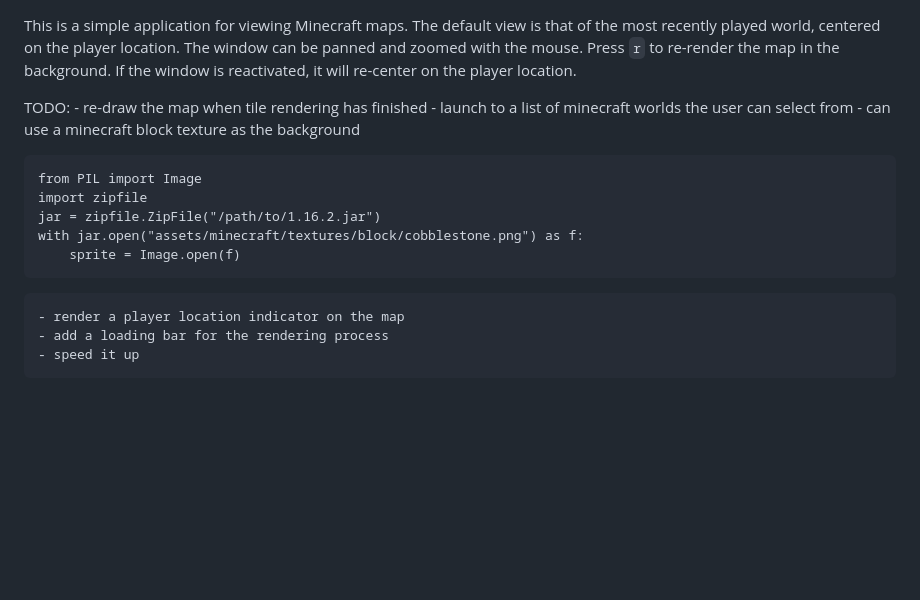
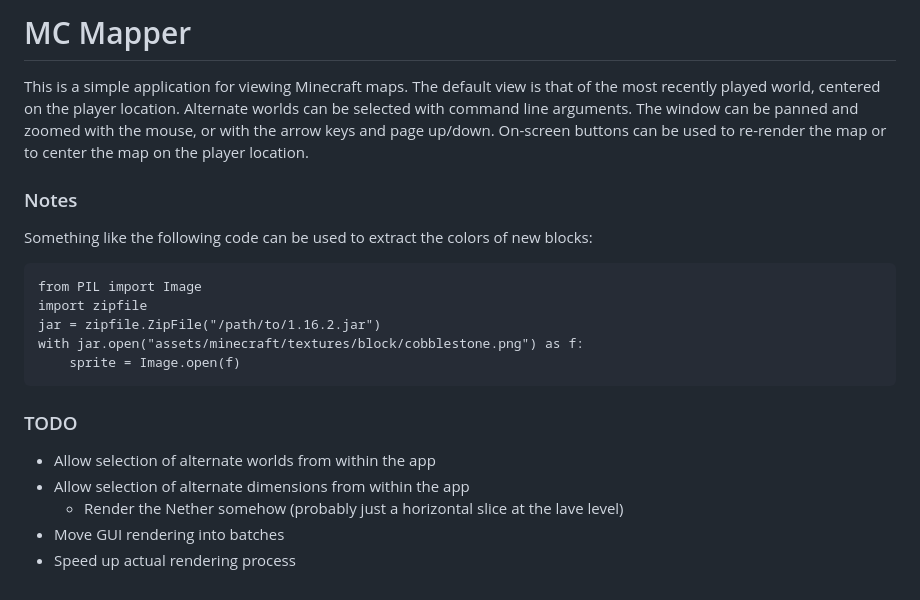
Before and after one commit to jabbequbs/mcmapper, a Markdown page: README.md, the part around the change. GitHub-like rendering; blank space fills up the shorter version.

Commit message:
Moved TODO to readme, cleanup

````diff
--- a/README.md
+++ b/README.md
@@ -1,12 +1,14 @@
+# MC Mapper
+
 This is a simple application for viewing Minecraft maps.  The default view is that
-of the most recently played world, centered on the player location.  The window
-can be panned and zoomed with the mouse.  Press `r` to re-render the map in the
-background.  If the window is reactivated, it will re-center on the player location.
+of the most recently played world, centered on the player location.  Alternate worlds
+can be selected with command line arguments.  The window can be panned and zoomed
+with the mouse, or with the arrow keys and page up/down.  On-screen buttons can
+be used to re-render the map or to center the map on the player location.
 
-TODO:
-    - re-draw the map when tile rendering has finished
-    - launch to a list of minecraft worlds the user can select from
-        - can use a minecraft block texture as the background
+### Notes
+
+Something like the following code can be used to extract the colors of new blocks:
 ```
 from PIL import Image
 import zipfile
@@ -14,6 +16,10 @@ jar = zipfile.ZipFile("/path/to/1.16.2.jar")
 with jar.open("assets/minecraft/textures/block/cobblestone.png") as f:
     sprite = Image.open(f)
 ```
-    - render a player location indicator on the map
-    - add a loading bar for the rendering process
-    - speed it up
+
+### TODO
+* Allow selection of alternate worlds from within the app
+* Allow selection of alternate dimensions from within the app
+  * Render the Nether somehow (probably just a horizontal slice at the lave level)
+* Move GUI rendering into batches
+* Speed up actual rendering process
````
Also changed, not shown: screenshot.png (added), 1 other file.
